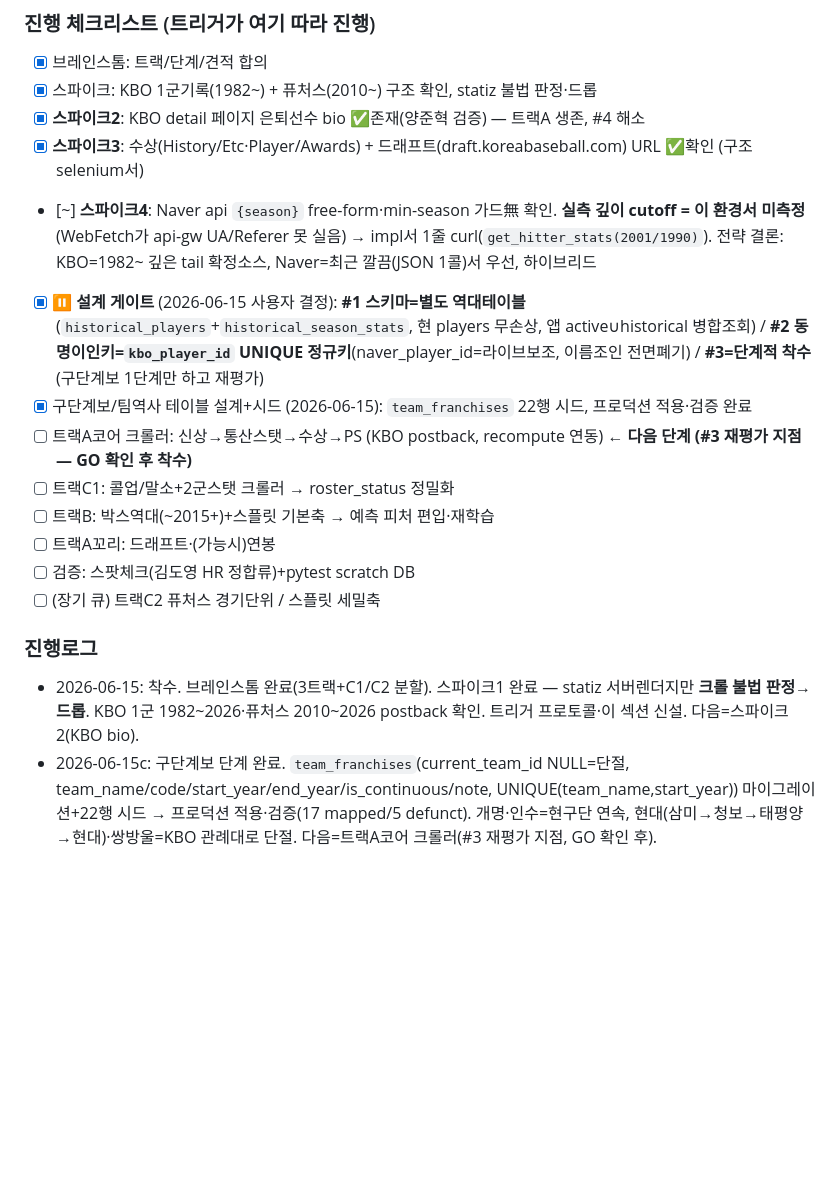
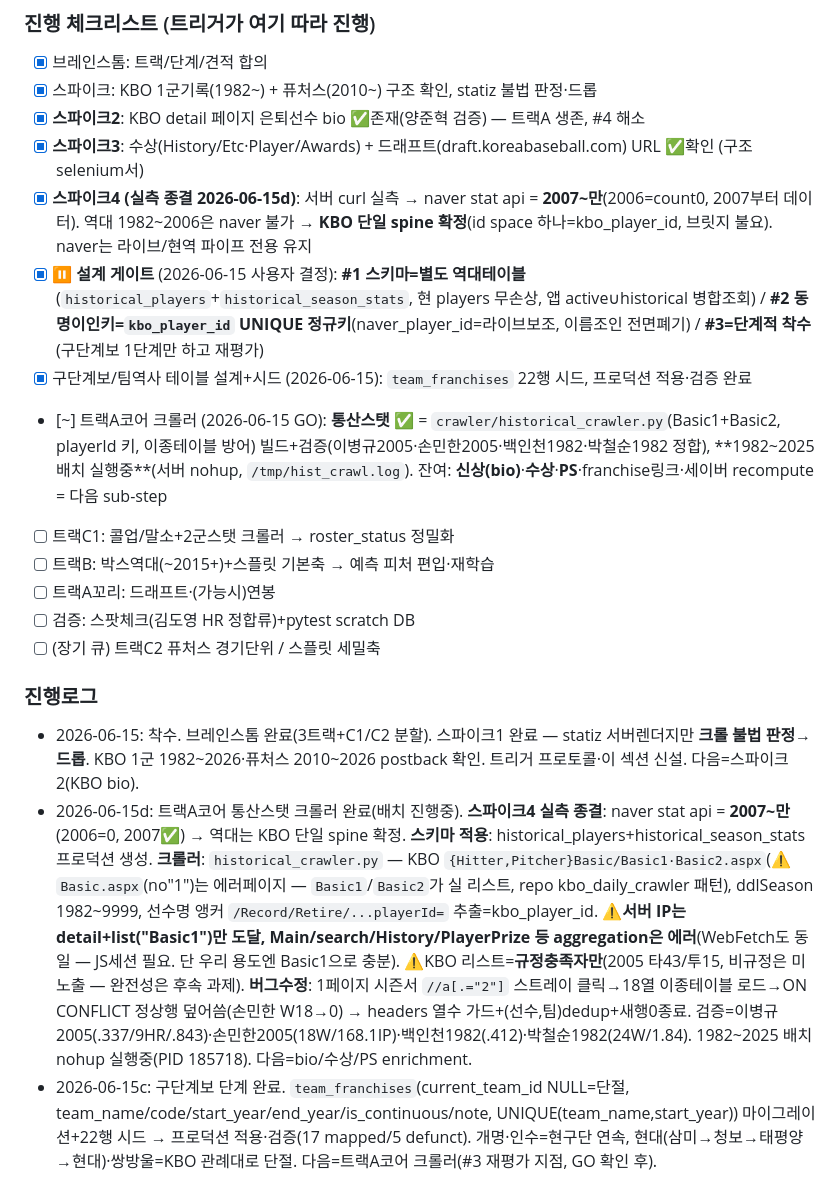
Before and after one commit to Aa26178787/playball, a Markdown page: CLAUDE.md, the part around the change. GitHub-like rendering; blank space fills up the shorter version.

Commit message:
docs(claude.md): 역대수집 트랙A 통산스탯 크롤러 진행 기록 (스파이크4 종결·배치 실행중)
Co-Authored-By: Claude Opus 4.8 <noreply@anthropic.com>

```diff
--- a/CLAUDE.md
+++ b/CLAUDE.md
@@ -413,10 +413,10 @@ google-services.json(앱) / firebase_options.dart / firebase-service-account.jso
 - [x] 스파이크: KBO 1군기록(1982~) + 퓨처스(2010~) 구조 확인, statiz 불법 판정·드롭
 - [x] **스파이크2**: KBO detail 페이지 은퇴선수 bio ✅존재(양준혁 검증) — 트랙A 생존, #4 해소
 - [x] **스파이크3**: 수상(History/Etc·Player/Awards) + 드래프트(draft.koreabaseball.com) URL ✅확인 (구조 selenium서)
-- [~] **스파이크4**: Naver api `{season}` free-form·min-season 가드無 확인. **실측 깊이 cutoff = 이 환경서 미측정**(WebFetch가 api-gw UA/Referer 못 실음) → impl서 1줄 curl(`get_hitter_stats(2001/1990)`). 전략 결론: KBO=1982~ 깊은 tail 확정소스, Naver=최근 깔끔(JSON 1콜)서 우선, 하이브리드
+- [x] **스파이크4 (실측 종결 2026-06-15d)**: 서버 curl 실측 → naver stat api = **2007~만**(2006=count0, 2007부터 데이터). 역대 1982~2006은 naver 불가 → **KBO 단일 spine 확정**(id space 하나=kbo_player_id, 브릿지 불요). naver는 라이브/현역 파이프 전용 유지
 - [x] ⏸️ **설계 게이트** (2026-06-15 사용자 결정): **#1 스키마=별도 역대테이블**(`historical_players`+`historical_season_stats`, 현 players 무손상, 앱 active∪historical 병합조회) / **#2 동명이인키=`kbo_player_id` UNIQUE 정규키**(naver_player_id=라이브보조, 이름조인 전면폐기) / **#3=단계적 착수**(구단계보 1단계만 하고 재평가)
 - [x] 구단계보/팀역사 테이블 설계+시드 (2026-06-15): `team_franchises` 22행 시드, 프로덕션 적용·검증 완료
-- [ ] 트랙A코어 크롤러: 신상→통산스탯→수상→PS (KBO postback, recompute 연동) ← **다음 단계 (#3 재평가 지점 — GO 확인 후 착수)**
+- [~] 트랙A코어 크롤러 (2026-06-15 GO): **통산스탯 ✅** = `crawler/historical_crawler.py`(Basic1+Basic2, playerId 키, 이종테이블 방어) 빌드+검증(이병규2005·손민한2005·백인천1982·박철순1982 정합), **1982~2025 배치 실행중**(서버 nohup, `/tmp/hist_crawl.log`). 잔여: **신상(bio)**·**수상**·**PS**·franchise링크·세이버 recompute = 다음 sub-step
 - [ ] 트랙C1: 콜업/말소+2군스탯 크롤러 → roster_status 정밀화
 - [ ] 트랙B: 박스역대(~2015+)+스플릿 기본축 → 예측 피처 편입·재학습
 - [ ] 트랙A꼬리: 드래프트·(가능시)연봉
@@ -425,6 +425,7 @@ google-services.json(앱) / firebase_options.dart / firebase-service-account.jso
 
 ### 진행로그
 - 2026-06-15: 착수. 브레인스톰 완료(3트랙+C1/C2 분할). 스파이크1 완료 — statiz 서버렌더지만 **크롤 불법 판정→드롭**. KBO 1군 1982~2026·퓨처스 2010~2026 postback 확인. 트리거 프로토콜·이 섹션 신설. 다음=스파이크2(KBO bio).
+- 2026-06-15d: 트랙A코어 통산스탯 크롤러 완료(배치 진행중). **스파이크4 실측 종결**: naver stat api = **2007~만**(2006=0, 2007✅) → 역대는 KBO 단일 spine 확정. **스키마 적용**: historical_players+historical_season_stats 프로덕션 생성. **크롤러**: `historical_crawler.py` — KBO `{Hitter,Pitcher}Basic/Basic1·Basic2.aspx`(⚠️ `Basic.aspx`(no"1")는 에러페이지 — `Basic1`/`Basic2`가 실 리스트, repo kbo_daily_crawler 패턴), ddlSeason 1982~9999, 선수명 앵커 `/Record/Retire/...playerId=` 추출=kbo_player_id. ⚠️**서버 IP는 detail+list("Basic1")만 도달, Main/search/History/PlayerPrize 등 aggregation은 에러**(WebFetch도 동일 — JS세션 필요. 단 우리 용도엔 Basic1으로 충분). ⚠️KBO 리스트=**규정충족자만**(2005 타43/투15, 비규정은 미노출 — 완전성은 후속 과제). **버그수정**: 1페이지 시즌서 `//a[.="2"]` 스트레이 클릭→18열 이종테이블 로드→ON CONFLICT 정상행 덮어씀(손민한 W18→0) → headers 열수 가드+(선수,팀)dedup+새행0종료. 검증=이병규2005(.337/9HR/.843)·손민한2005(18W/168.1IP)·백인천1982(.412)·박철순1982(24W/1.84). 1982~2025 배치 nohup 실행중(PID 185718). 다음=bio/수상/PS enrichment.
 - 2026-06-15c: 구단계보 단계 완료. `team_franchises`(current_team_id NULL=단절, team_name/code/start_year/end_year/is_continuous/note, UNIQUE(team_name,start_year)) 마이그레이션+22행 시드 → 프로덕션 적용·검증(17 mapped/5 defunct). 개명·인수=현구단 연속, 현대(삼미→청보→태평양→현대)·쌍방울=KBO 관례대로 단절. 다음=트랙A코어 크롤러(#3 재평가 지점, GO 확인 후).
 - 2026-06-15b: 스파이크2/3/4 일괄. **스파이크2 ✅**: KBO `Record/Player/HitterDetail/Basic.aspx?playerId=` 은퇴선수(양준혁) detail에 bio 풀세트(생년월일/신장체중/투타/포지션/경력출신교) 렌더 확인 → 트랙A 콘텐츠 생존, #4 해소. **스파이크3 ✅**: 수상=`History/Etc/PlayerPrize·GoldenGlove.aspx`+`Player/Awards/*`, 드래프트=`draft.koreabaseball.com`(별 subdomain) URL 확인(WebFetch는 KBO list/history 에러라 구조 검증은 selenium impl서). **스파이크4 [~]**: naver api `{season}` free-form 확인하나 실측 깊이는 이 환경서 미측정(WebFetch api-gw 차단) → impl서 curl 1줄. 다음=⏸️ 설계 게이트(스키마#1·동명이인키#2·우선순위#3 사용자 결정).
 
```
